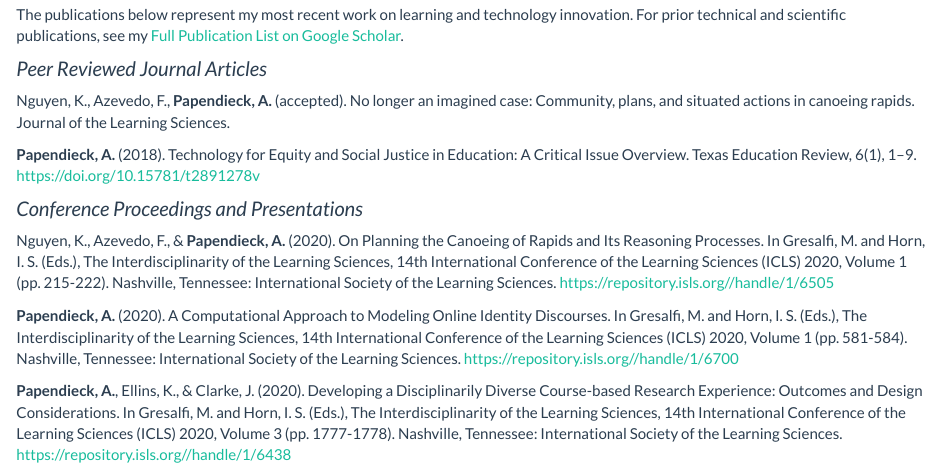
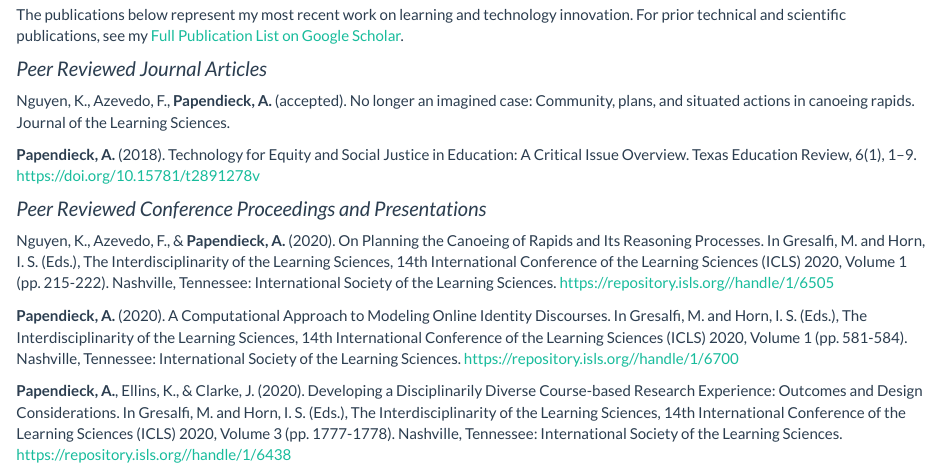
Before and after one commit to apapendieck/apapendieck.github.io, an R Markdown document (publications.Rmd): the page in a window 1100 px wide, from 310 px down. The pictures show the output file publications.html that the author committed with the source, opened offline; library style sheets and scripts come from the installed R packages.

Commit message:
update pubs

```diff
--- a/publications.Rmd
+++ b/publications.Rmd
@@ -24,7 +24,7 @@ Nguyen, K., Azevedo, F., **Papendieck, A.** (accepted). No longer an imagined ca
 
 **Papendieck, A.** (2018). Technology for Equity and Social Justice in Education: A Critical Issue Overview. Texas Education Review, 6(1), 1–9. https://doi.org/10.15781/t2891278v
 
-### Conference Proceedings and Presentations
+### Peer Reviewed Conference Proceedings and Presentations
 
 Nguyen, K., Azevedo, F., & **Papendieck, A.** (2020). On Planning the Canoeing of Rapids and Its Reasoning Processes. In Gresalfi, M. and Horn, I. S. (Eds.), The Interdisciplinarity of the Learning Sciences, 14th International Conference of the Learning Sciences (ICLS) 2020, Volume 1 (pp. 215-222). Nashville, Tennessee: International Society of the Learning Sciences. https://repository.isls.org//handle/1/6505
 
```
Also changed, not shown: publications.html.
